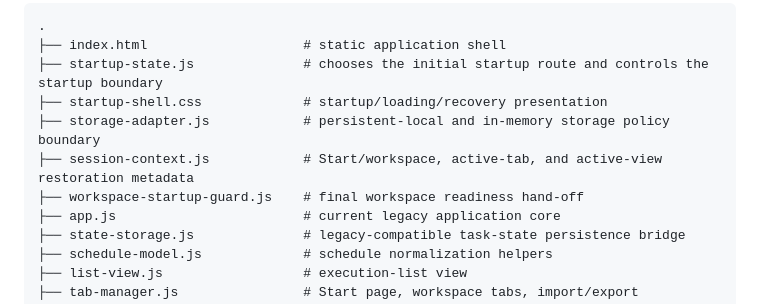
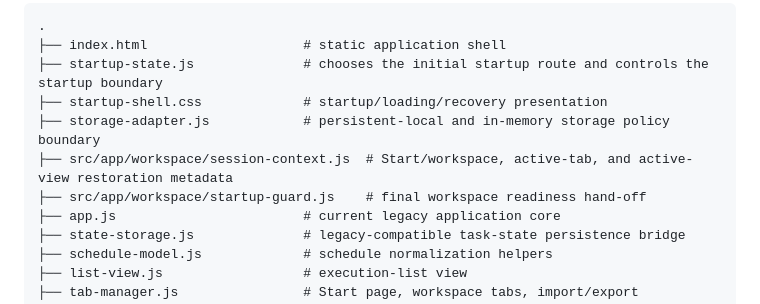
Before and after one commit to Fugu0141/Cherry-ToDo, a Markdown page: README.md, the part around the change. Drawn GitHub-style.

Commit message:
Update workspace file paths in README structure (#155)

```diff
--- a/README.md
+++ b/README.md
@@ -99,8 +99,8 @@ The current prototype still contains legacy scripts and focused compatibility la
 ├── startup-state.js              # chooses the initial startup route and controls the startup boundary
 ├── startup-shell.css             # startup/loading/recovery presentation
 ├── storage-adapter.js            # persistent-local and in-memory storage policy boundary
-├── session-context.js            # Start/workspace, active-tab, and active-view restoration metadata
-├── workspace-startup-guard.js    # final workspace readiness hand-off
+├── src/app/workspace/session-context.js  # Start/workspace, active-tab, and active-view restoration metadata
+├── src/app/workspace/startup-guard.js    # final workspace readiness hand-off
 ├── app.js                        # current legacy application core
 ├── state-storage.js              # legacy-compatible task-state persistence bridge
 ├── schedule-model.js             # schedule normalization helpers
```
Also changed, not shown: README_ja.md (+2 -2 lines).
